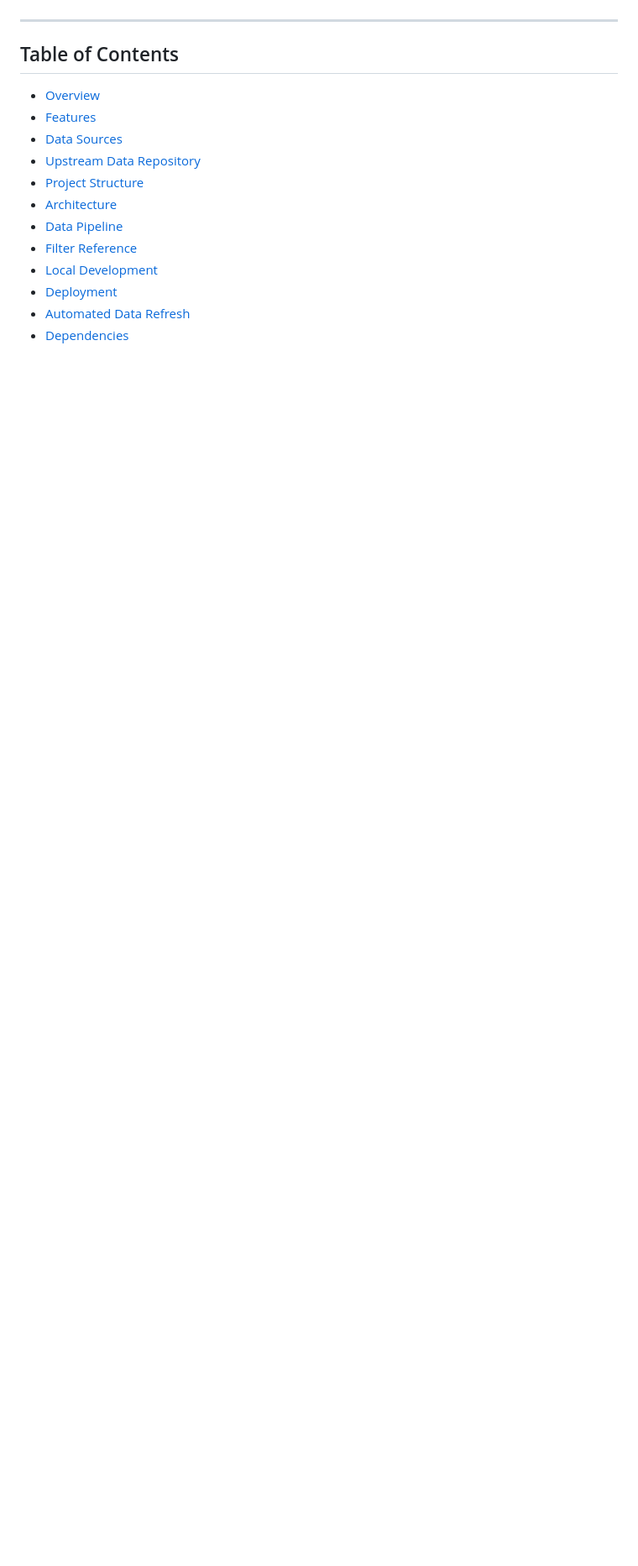
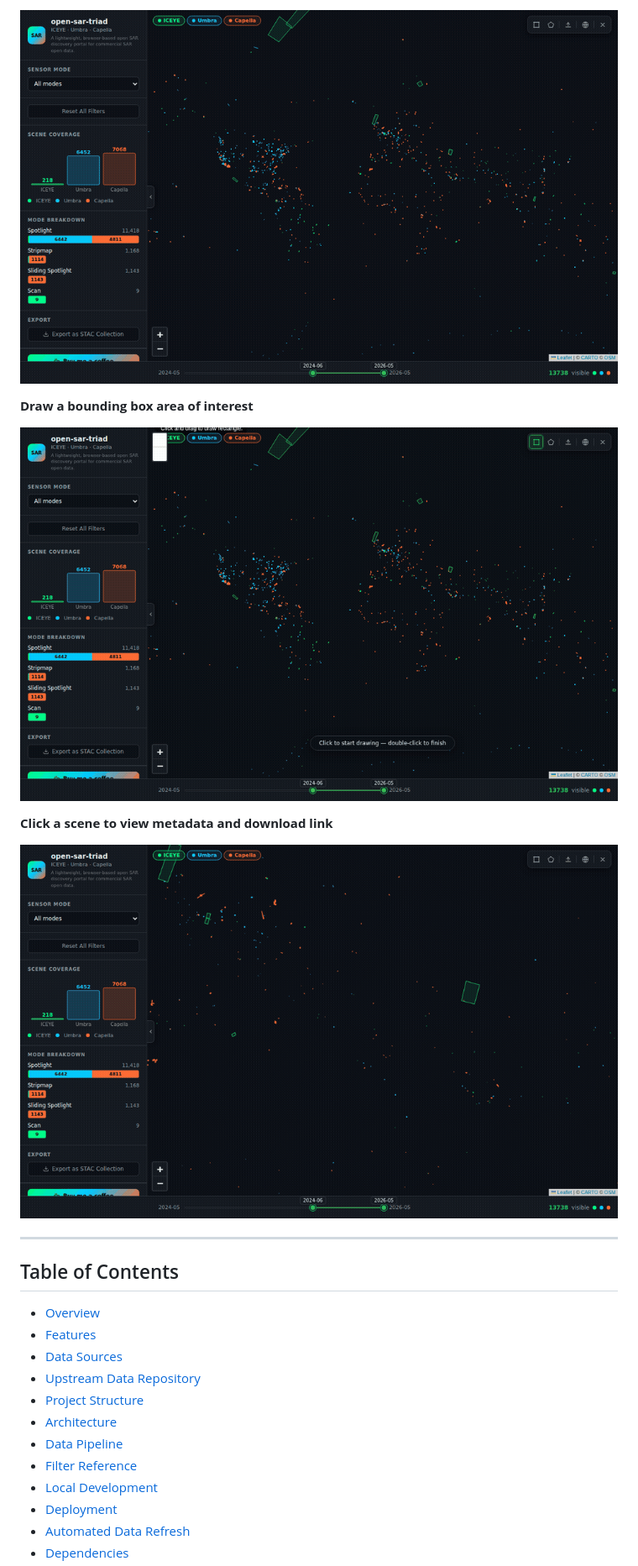
Before and after one commit to pmuguda/open-sar-triad, a Markdown page: README.md, the part around one of its changes. Shown at 84% size. Drawn GitHub-style; pictures changed too: assets/03-sensor-mode.gif (added), assets/04-draw-bbox.gif (added), assets/05-scene-detail.gif (added); blank space fills up the shorter version.

Commit message:
Add demo GIFs showcasing provider toggle, date range, sensor mode, bbox draw, and scene detail

```diff
--- a/README.md
+++ b/README.md
@@ -8,3 +23,12 @@ An interactive, browser-based map explorer for discovering and filtering open Sy
+![Sensor mode filter](assets/03-sensor-mode.gif)
+
+**Draw a bounding box area of interest**
+
+![Draw bounding box](assets/04-draw-bbox.gif)
+
+**Click a scene to view metadata and download link**
+
+![Scene detail panel](assets/05-scene-detail.gif)
 
 ---
 
```
Also changed, not shown: other parts of README.md (+15 -0 lines), assets/01-provider-toggle.gif (added), assets/02-date-range.gif (added).
